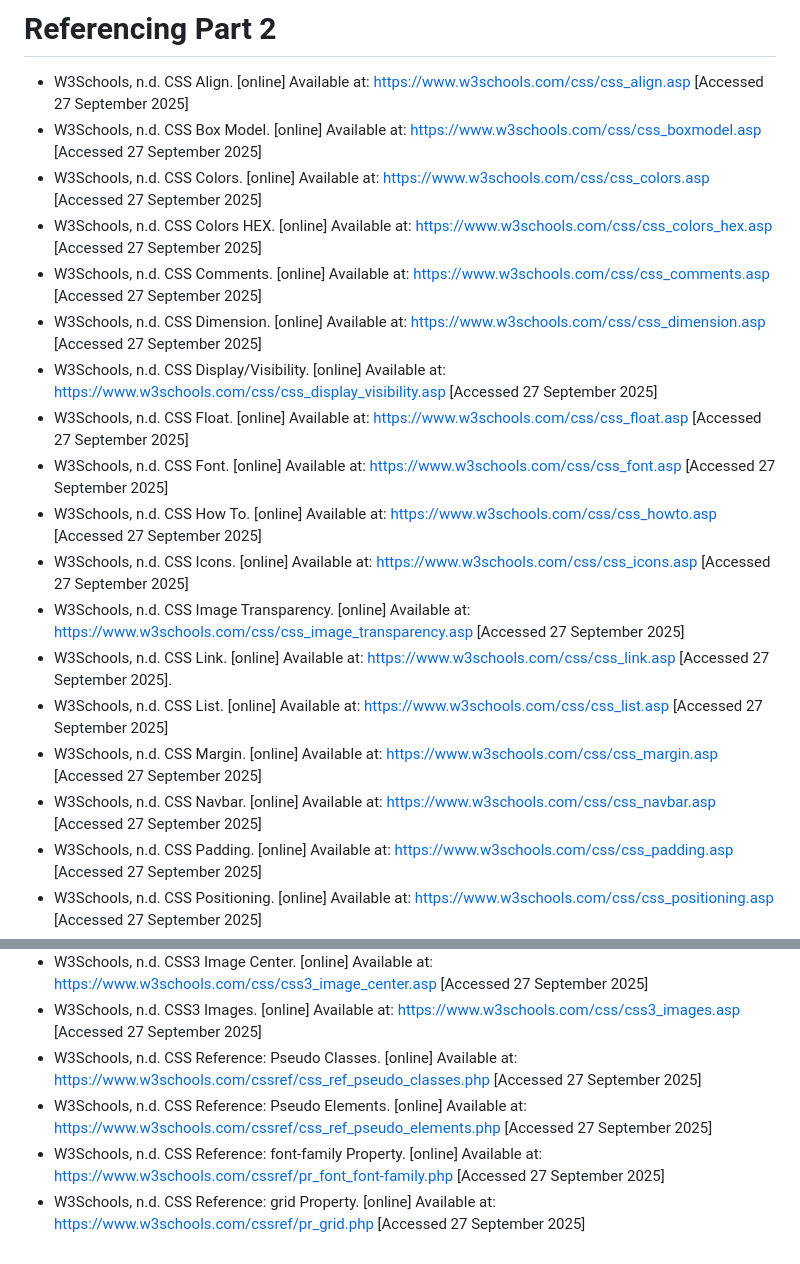
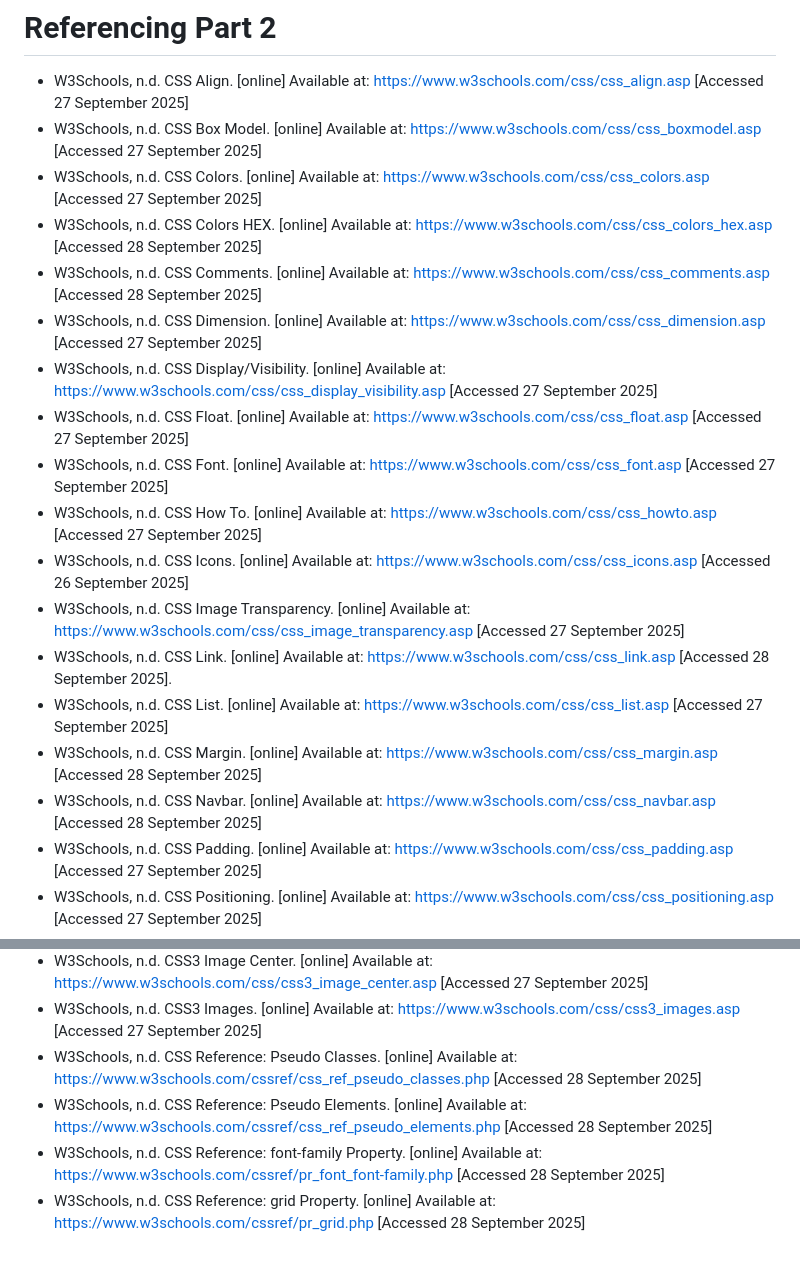
Before and after one commit to VCWVL/wede5020-part-2-Kythera-Pather, a Markdown page: README.md, 2 parts joined by grey strips. Drawn GitHub-style.

```diff
--- a/README.md
+++ b/README.md
@@ -423,19 +423,19 @@ Several key improvements were made to transition the project from its foundation
 - W3Schools, n.d. CSS Align. [online] Available at: <https://www.w3schools.com/css/css_align.asp> [Accessed 27 September 2025]
 - W3Schools, n.d. CSS Box Model. [online] Available at: <https://www.w3schools.com/css/css_boxmodel.asp> [Accessed 27 September 2025]
 - W3Schools, n.d. CSS Colors. [online] Available at: <https://www.w3schools.com/css/css_colors.asp> [Accessed 27 September 2025]
-- W3Schools, n.d. CSS Colors HEX. [online] Available at: <https://www.w3schools.com/css/css_colors_hex.asp> [Accessed 27 September 2025]
-- W3Schools, n.d. CSS Comments. [online] Available at: <https://www.w3schools.com/css/css_comments.asp> [Accessed 27 September 2025]
+- W3Schools, n.d. CSS Colors HEX. [online] Available at: <https://www.w3schools.com/css/css_colors_hex.asp> [Accessed 28 September 2025]
+- W3Schools, n.d. CSS Comments. [online] Available at: <https://www.w3schools.com/css/css_comments.asp> [Accessed 28 September 2025]
 - W3Schools, n.d. CSS Dimension. [online] Available at: <https://www.w3schools.com/css/css_dimension.asp> [Accessed 27 September 2025]
 - W3Schools, n.d. CSS Display/Visibility. [online] Available at: <https://www.w3schools.com/css/css_display_visibility.asp> [Accessed 27 September 2025]
 - W3Schools, n.d. CSS Float. [online] Available at: <https://www.w3schools.com/css/css_float.asp> [Accessed 27 September 2025]
 - W3Schools, n.d. CSS Font. [online] Available at: <https://www.w3schools.com/css/css_font.asp> [Accessed 27 September 2025]
 - W3Schools, n.d. CSS How To. [online] Available at: <https://www.w3schools.com/css/css_howto.asp> [Accessed 27 September 2025]
-- W3Schools, n.d. CSS Icons. [online] Available at: <https://www.w3schools.com/css/css_icons.asp> [Accessed 27 September 2025]
+- W3Schools, n.d. CSS Icons. [online] Available at: <https://www.w3schools.com/css/css_icons.asp> [Accessed 26 September 2025]
 - W3Schools, n.d. CSS Image Transparency. [online] Available at: <https://www.w3schools.com/css/css_image_transparency.asp> [Accessed 27 September 2025]
-- W3Schools, n.d. CSS Link. [online] Available at: <https://www.w3schools.com/css/css_link.asp> [Accessed 27 September 2025].
+- W3Schools, n.d. CSS Link. [online] Available at: <https://www.w3schools.com/css/css_link.asp> [Accessed 28 September 2025].
 - W3Schools, n.d. CSS List. [online] Available at: <https://www.w3schools.com/css/css_list.asp> [Accessed 27 September 2025]
-- W3Schools, n.d. CSS Margin. [online] Available at: <https://www.w3schools.com/css/css_margin.asp> [Accessed 27 September 2025]
-- W3Schools, n.d. CSS Navbar. [online] Available at: <https://www.w3schools.com/css/css_navbar.asp> [Accessed 27 September 2025]
+- W3Schools, n.d. CSS Margin. [online] Available at: <https://www.w3schools.com/css/css_margin.asp> [Accessed 28 September 2025]
+- W3Schools, n.d. CSS Navbar. [online] Available at: <https://www.w3schools.com/css/css_navbar.asp> [Accessed 28 September 2025]
 - W3Schools, n.d. CSS Padding. [online] Available at: https://www.w3schools.com/css/css_padding.asp [Accessed 27 September 2025]
 - W3Schools, n.d. CSS Positioning. [online] Available at: <https://www.w3schools.com/css/css_positioning.asp> [Accessed 27 September 2025]
 - W3Schools, n.d. CSS Pseudo Classes. [online] Available at: <https://www.w3schools.com/css/css_pseudo_classes.asp> [Accessed 27 September 2025]
@@ -447,7 +447,7 @@ Several key improvements were made to transition the project from its foundation
 - W3Schools, n.d. CSS3 Buttons. [online] Available at: <https://www.w3schools.com/css/css3_buttons.asp> [Accessed 27 September 2025]
 - W3Schools, n.d. CSS3 Image Center. [online] Available at: <https://www.w3schools.com/css/css3_image_center.asp> [Accessed 27 September 2025]
 - W3Schools, n.d. CSS3 Images. [online] Available at: <https://www.w3schools.com/css/css3_images.asp> [Accessed 27 September 2025]
-- W3Schools, n.d. CSS Reference: Pseudo Classes. [online] Available at: <https://www.w3schools.com/cssref/css_ref_pseudo_classes.php> [Accessed 27 September 2025]
-- W3Schools, n.d. CSS Reference: Pseudo Elements. [online] Available at: <https://www.w3schools.com/cssref/css_ref_pseudo_elements.php> [Accessed 27 September 2025]
-- W3Schools, n.d. CSS Reference: font-family Property. [online] Available at: <https://www.w3schools.com/cssref/pr_font_font-family.php> [Accessed 27 September 2025]
-- W3Schools, n.d. CSS Reference: grid Property. [online] Available at: <https://www.w3schools.com/cssref/pr_grid.php> [Accessed 27 September 2025]
+- W3Schools, n.d. CSS Reference: Pseudo Classes. [online] Available at: <https://www.w3schools.com/cssref/css_ref_pseudo_classes.php> [Accessed 28 September 2025]
+- W3Schools, n.d. CSS Reference: Pseudo Elements. [online] Available at: <https://www.w3schools.com/cssref/css_ref_pseudo_elements.php> [Accessed 28 September 2025]
+- W3Schools, n.d. CSS Reference: font-family Property. [online] Available at: <https://www.w3schools.com/cssref/pr_font_font-family.php> [Accessed 28 September 2025]
+- W3Schools, n.d. CSS Reference: grid Property. [online] Available at: <https://www.w3schools.com/cssref/pr_grid.php> [Accessed 28 September 2025]
```
